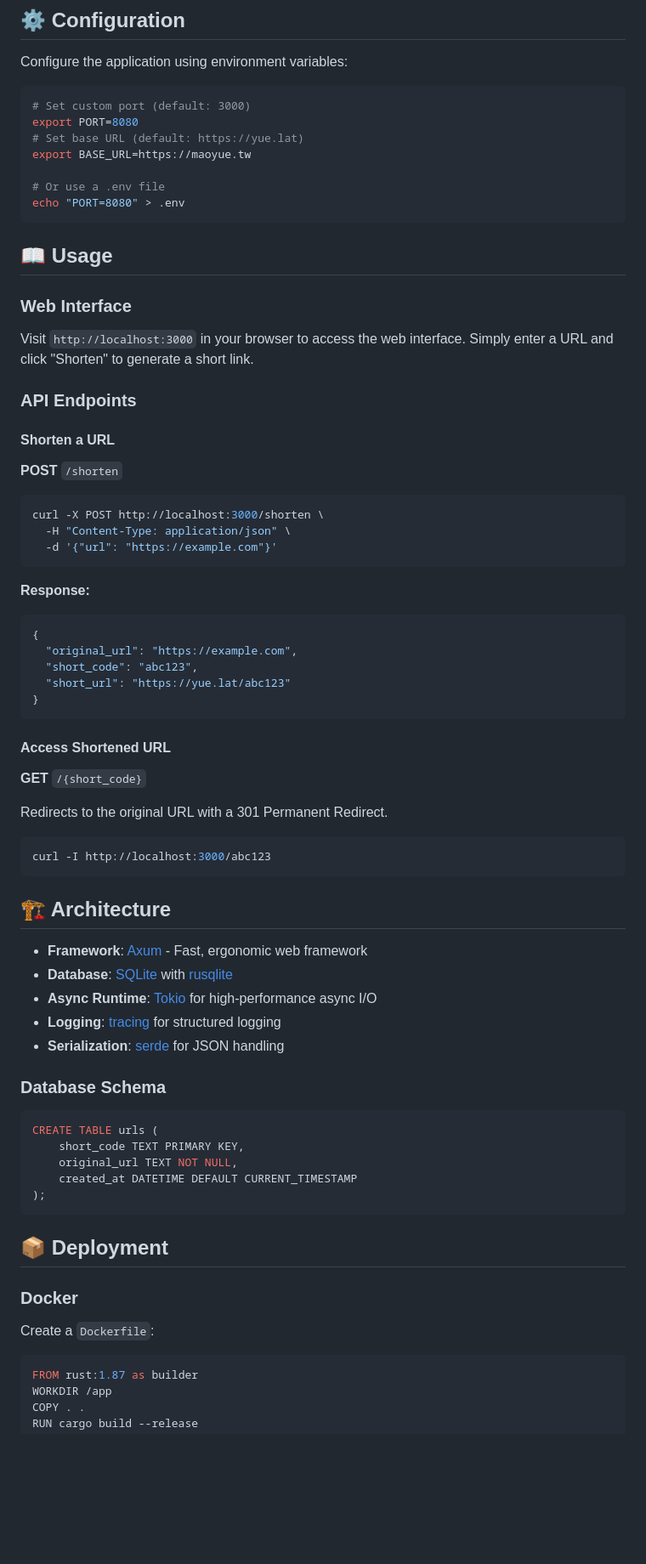
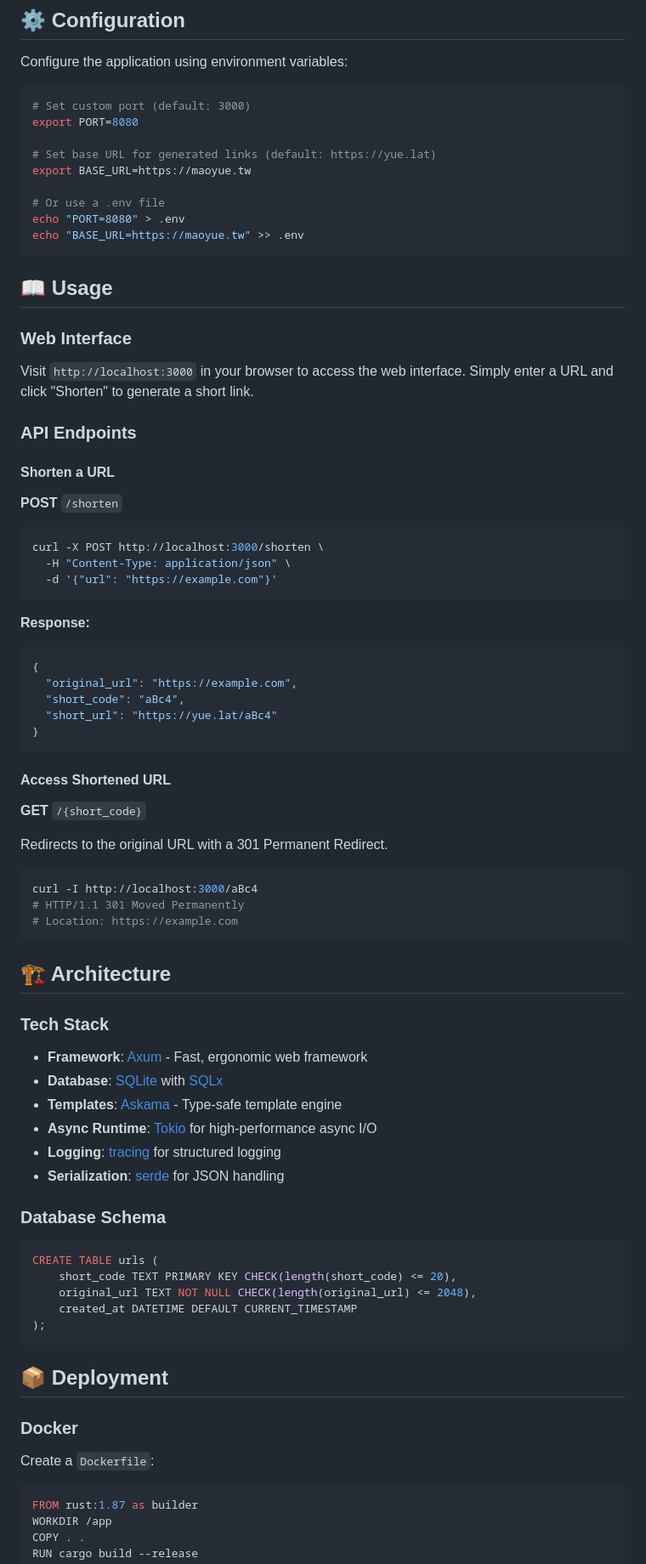
Before and after one commit to MagicTeaMC/yue-lat, a Markdown page: README.md, the part around the change printed below. Shown: that part at 85% size. GitHub-like rendering; blank space fills up the shorter version.

````diff
--- a/README.md
+++ b/README.md
@@ -31,11 +30,13 @@ Configure the application using environment variables:
 ```bash
 # Set custom port (default: 3000)
 export PORT=8080
-# Set base URL (default: https://yue.lat)
+
+# Set base URL for generated links (default: https://yue.lat)
 export BASE_URL=https://maoyue.tw
 
 # Or use a .env file
 echo "PORT=8080" > .env
+echo "BASE_URL=https://maoyue.tw" >> .env
 ```
 
 ## 📖 Usage
@@ -47,7 +48,6 @@ Visit `http://localhost:3000` in your browser to access the web interface. Simpl
 ### API Endpoints
 
 #### Shorten a URL
-
 **POST** `/shorten`
 
 ```bash
@@ -60,35 +60,37 @@ curl -X POST http://localhost:3000/shorten \
 ```json
 {
   "original_url": "https://example.com",
-  "short_code": "abc123",
-  "short_url": "https://yue.lat/abc123"
+  "short_code": "aBc4",
+  "short_url": "https://yue.lat/aBc4"
 }
 ```
 
 #### Access Shortened URL
-
 **GET** `/{short_code}`
 
 Redirects to the original URL with a 301 Permanent Redirect.
 
 ```bash
-curl -I http://localhost:3000/abc123
+curl -I http://localhost:3000/aBc4
+# HTTP/1.1 301 Moved Permanently
+# Location: https://example.com
 ```
 
 ## 🏗️ Architecture
 
+### Tech Stack
 - **Framework**: [Axum](https://github.com/tokio-rs/axum) - Fast, ergonomic web framework
-- **Database**: [SQLite](https://www.sqlite.org/) with [rusqlite](https://github.com/rusqlite/rusqlite)
+- **Database**: [SQLite](https://www.sqlite.org/) with [SQLx](https://github.com/launchbadge/sqlx)
+- **Templates**: [Askama](https://github.com/djc/askama) - Type-safe template engine
 - **Async Runtime**: [Tokio](https://tokio.rs/) for high-performance async I/O
 - **Logging**: [tracing](https://github.com/tokio-rs/tracing) for structured logging
 - **Serialization**: [serde](https://serde.rs/) for JSON handling
 
 ### Database Schema
-
 ```sql
 CREATE TABLE urls (
-    short_code TEXT PRIMARY KEY,
-    original_url TEXT NOT NULL,
+    short_code TEXT PRIMARY KEY CHECK(length(short_code) <= 20),
+    original_url TEXT NOT NULL CHECK(length(original_url) <= 2048),
     created_at DATETIME DEFAULT CURRENT_TIMESTAMP
 );
 ```
@@ -98,7 +100,6 @@ CREATE TABLE urls (
 ### Docker
 
 Create a `Dockerfile`:
-
 ```dockerfile
 FROM rust:1.87 as builder
 WORKDIR /app
````
Also changed, not shown: other parts of README.md (+8 -2 lines).
